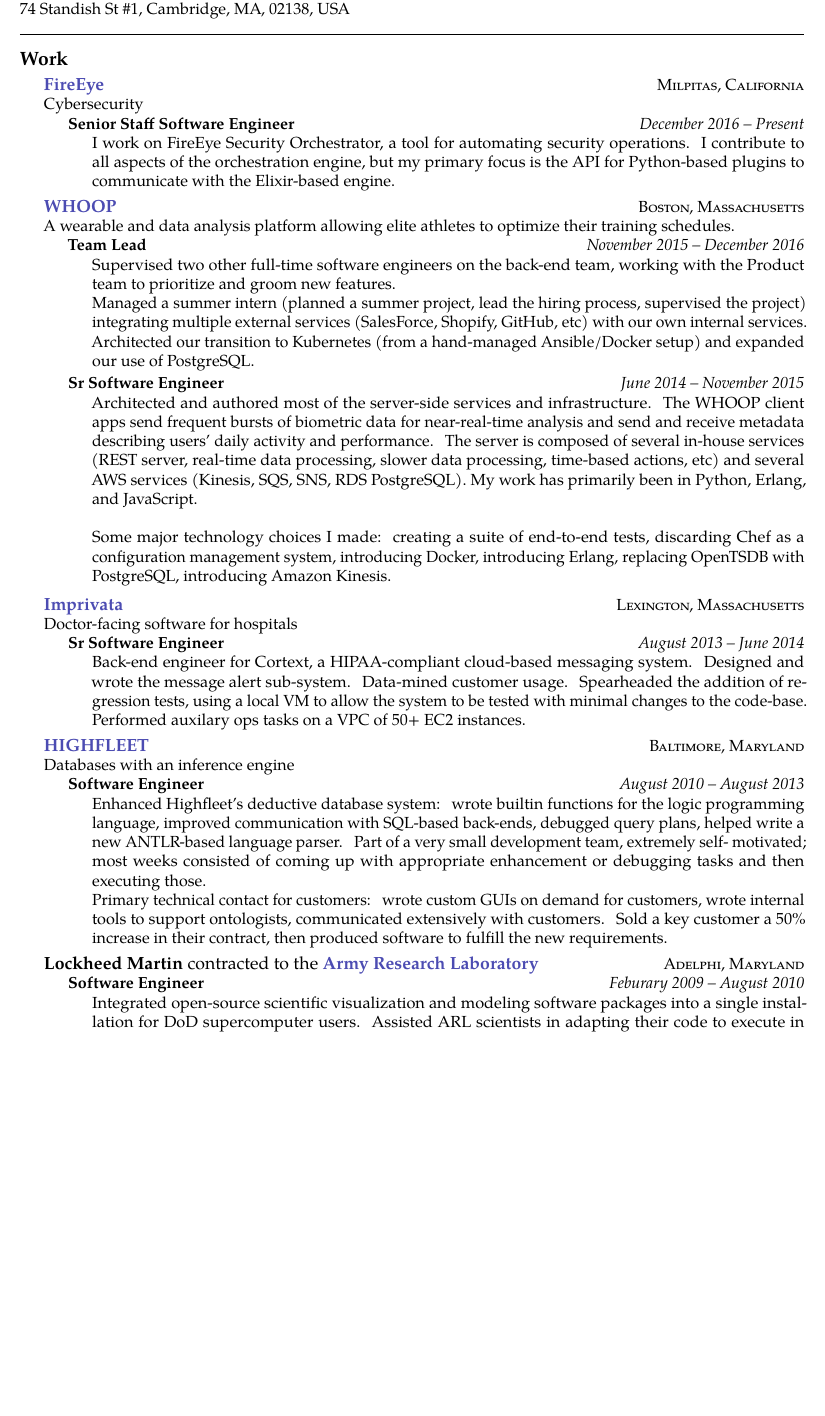
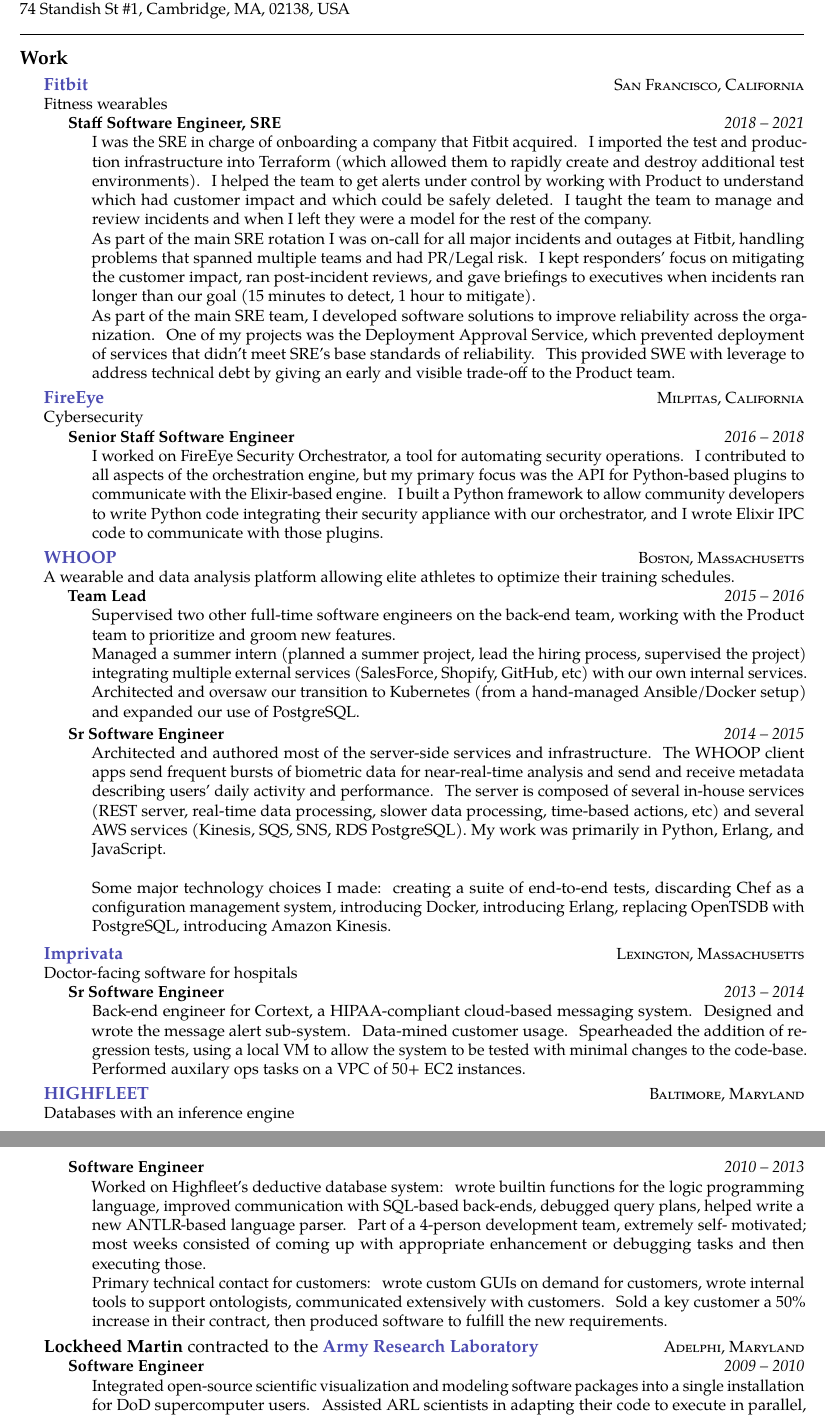
Before and after one commit to waisbrot/resume, a LaTeX CV (resume.tex): part of page 1 of 2 before the commit and two parts of pages 1 and 2 of 3 after it, the two joined at a grey line, cut so that both start at the same text, the shorter picture padded with empty space. Compiled offline with pdfLaTeX.

Commit message:
formatting

```diff
--- a/resume.tex
+++ b/resume.tex
@@ -47,14 +44,45 @@
 
 \roottitle{Work}
 
+\headedsection
+  {\textbf{\href{https://fitbit.com}{Fitbit}}}
+  {\textsc{San Francisco, California}} {
+    \\Fitness wearables
+    \headedsubsection
+      {Staff Software Engineer, SRE}
+      {2018 -- 2021}
+      {\bodytext{
+        I was the SRE in charge of onboarding a company that Fitbit acquired. I imported the test and production
+        infrastructure into Terraform (which allowed them to rapidly create and destroy additional test environments).
+        I helped the team to get alerts under control by working with Product to understand which had customer impact
+        and which could be safely deleted. I taught the team to manage and review incidents and when I left
+        they were a model for the rest of the company.
+
+        As part of the main SRE rotation I was on-call for all major incidents and outages at Fitbit, handling problems
+        that spanned multiple teams and had PR/Legal risk. I kept responders' focus on mitigating the customer impact,
+        ran post-incident reviews, and gave briefings to executives when incidents ran longer than our goal (15 minutes
+        to detect, 1 hour to mitigate).
+
+        As part of the main SRE team, I developed software solutions to improve reliability across the organization.
+        One of my projects was the Deployment Approval Service, which prevented deployment of services that didn't
+        meet SRE's base standards of reliability. This provided SWE with leverage to address technical debt by giving
+        an early and visible trade-off to the Product team.
+      }}
+  }
+
 \headedsection  % sets the header for the section and includes any subsections
   {\textbf{\href{https://www.fireeye.com}{FireEye}}}
   {\textsc{Milpitas, California}} {%
   \\Cybersecurity
   \headedsubsection
     {Senior Staff Software Engineer}
-    {December 2016 -- Present}
-    {\bodytext{I work on FireEye Security Orchestrator, a tool for automating security operations. I contribute to all aspects of the orchestration engine, but my primary focus is the API for Python-based plugins to communicate with the Elixir-based engine.}}
+    {2016 -- 2018}
+    {\bodytext{
+      I worked on FireEye Security Orchestrator, a tool for automating security operations. I contributed to all aspects
+      of the orchestration engine, but my primary focus was the API for Python-based plugins to communicate with the
+      Elixir-based engine. I built a Python framework to allow community developers to write Python code integrating
+      their security appliance with our orchestrator, and I wrote Elixir IPC code to communicate with those plugins.
+      }}
     }
 
 \headedsection  % sets the header for the section and includes any subsections
@@ -63,19 +91,32 @@
   \\A wearable and data analysis platform allowing elite athletes to optimize their training schedules.
   \headedsubsection
     {Team Lead}
-    {November 2015 -- December 2016}
-    {\bodytext{Supervised two other full-time software engineers on the back-end team, working with the Product team to prioritize and groom new features.
+    {2015 -- 2016}
+    {\bodytext{
+      Supervised two other full-time software engineers on the back-end team, working with the Product team to
+      prioritize and groom new features.
 
-Managed a summer intern (planned a summer project, lead the hiring process, supervised the project) integrating multiple external services (SalesForce, Shopify, GitHub, etc) with our own internal services.
+      Managed a summer intern (planned a summer project, lead the hiring process, supervised the project) integrating multiple
+      external services (SalesForce, Shopify, GitHub, etc) with our own internal services.
 
-Architected our transition to Kubernetes (from a hand-managed Ansible/Docker setup) and expanded our use of PostgreSQL.}}
+      Architected and oversaw our transition to Kubernetes (from a hand-managed Ansible/Docker setup) and expanded our
+      use of PostgreSQL.
+    }}
 
   \headedsubsection
     {Sr Software Engineer}
-    {June 2014 -- November 2015}
-    {\bodytext{Architected and authored most of the server-side services and infrastructure. The WHOOP client apps send frequent bursts of biometric data for near-real-time analysis and send and receive metadata describing users' daily activity and performance. The server is composed of several in-house services (REST server, real-time data processing, slower data processing, time-based actions, etc) and several AWS services (Kinesis, SQS, SNS, RDS PostgreSQL). My work has primarily been in Python, Erlang, and JavaScript.\\
+    {2014 -- 2015}
+    {\bodytext{
+      Architected and authored most of the server-side services and infrastructure. The WHOOP client apps send frequent
+      bursts of biometric data for near-real-time analysis and send and receive metadata describing users' daily activity
+      and performance. The server is composed of several in-house services (REST server, real-time data processing, slower
+      data processing, time-based actions, etc) and several AWS services (Kinesis, SQS, SNS, RDS PostgreSQL). My work was
+      primarily in Python, Erlang, and JavaScript.\\
 
-Some major technology choices I made: creating a suite of end-to-end tests, discarding Chef as a configuration management system, introducing Docker, introducing Erlang, replacing OpenTSDB with PostgreSQL, introducing Amazon Kinesis.}}
+      Some major technology choices I made: creating a suite of end-to-end tests, discarding Chef as a configuration
+      management system, introducing Docker, introducing Erlang, replacing OpenTSDB with PostgreSQL, introducing Amazon
+      Kinesis.
+    }}
 }
 
 \headedsection
@@ -84,8 +125,12 @@
   \\Doctor-facing software for hospitals
   \headedsubsection
     {Sr Software Engineer}
-    {August 2013 -- June 2014}
-    {\bodytext{Back-end engineer for Cortext, a HIPAA-compliant cloud-based messaging system. Designed and wrote the message alert sub-system. Data-mined customer usage. Spearheaded the addition of regression tests, using a local VM to allow the system to be tested with minimal changes to the code-base. Performed auxilary ops tasks on a VPC of 50+ EC2 instances.}}
+    {2013 -- 2014}
+    {\bodytext{
+      Back-end engineer for Cortext, a HIPAA-compliant cloud-based messaging system. Designed and wrote the message alert
+      sub-system. Data-mined customer usage. Spearheaded the addition of regression tests, using a local VM to allow the
+      system to be tested with minimal changes to the code-base. Performed auxilary ops tasks on a VPC of 50+ EC2 instances.
+    }}
 }
 
 \headedsection
@@ -94,10 +139,17 @@
   \\Databases with an inference engine
   \headedsubsection
     {Software Engineer}
-    {August 2010 -- August 2013}
-    {\bodytext{Enhanced Highfleet's deductive database system: wrote builtin functions for the logic programming language, improved communication with SQL-based back-ends, debugged query plans, helped write a new ANTLR-based language parser. Part of a very small development team, extremely self- motivated; most weeks consisted of coming up with appropriate enhancement or debugging tasks and then executing those.
+    {2010 -- 2013}
+    {\bodytext{
+      Worked on Highfleet's deductive database system: wrote builtin functions for the logic programming language, improved
+      communication with SQL-based back-ends, debugged query plans, helped write a new ANTLR-based language parser.
+      Part of a 4-person development team, extremely self- motivated; most weeks consisted of coming up with appropriate
+      enhancement or debugging tasks and then executing those.
 
-Primary technical contact for customers: wrote custom GUIs on demand for customers, wrote internal tools to support ontologists, communicated extensively with customers. Sold a key customer a 50\% increase in their contract, then produced software to fulfill the new requirements.}}
+      Primary technical contact for customers: wrote custom GUIs on demand for customers, wrote internal tools to support
+      ontologists, communicated extensively with customers. Sold a key customer a 50\% increase in their contract, then
+      produced software to fulfill the new requirements.
+    }}
 }
 
 \headedsection
@@ -105,10 +157,14 @@
   {\textsc{Adelphi, Maryland}} {%
   \headedsubsection
     {Software Engineer}
-    {Feburary 2009 -- August 2010}
-    {\bodytext{Integrated open-source scientific visualization and modeling software packages into a single instal- lation for DoD supercomputer users. Assisted ARL scientists in adapting their code to execute in parallel, for better performance on supercomputers. Updated codes to run on new systems and architectures.
+    {2009 -- 2010}
+    {\bodytext{
+      Integrated open-source scientific visualization and modeling software packages into a single installation for DoD supercomputer
+      users. Assisted ARL scientists in adapting their code to execute in parallel, for better performance on supercomputers.
+      Updated codes to run on new systems and architectures.
 
-Granted DoD Top Secret clearance and worked in a classified environment.}}
+      Granted DoD Top Secret clearance and worked in a classified environment.
+    }}
 }
 
 \spacedhrule{0.5em}{-0.4em}
```
Also changed, not shown: resume.tex (7 more changed lines).
